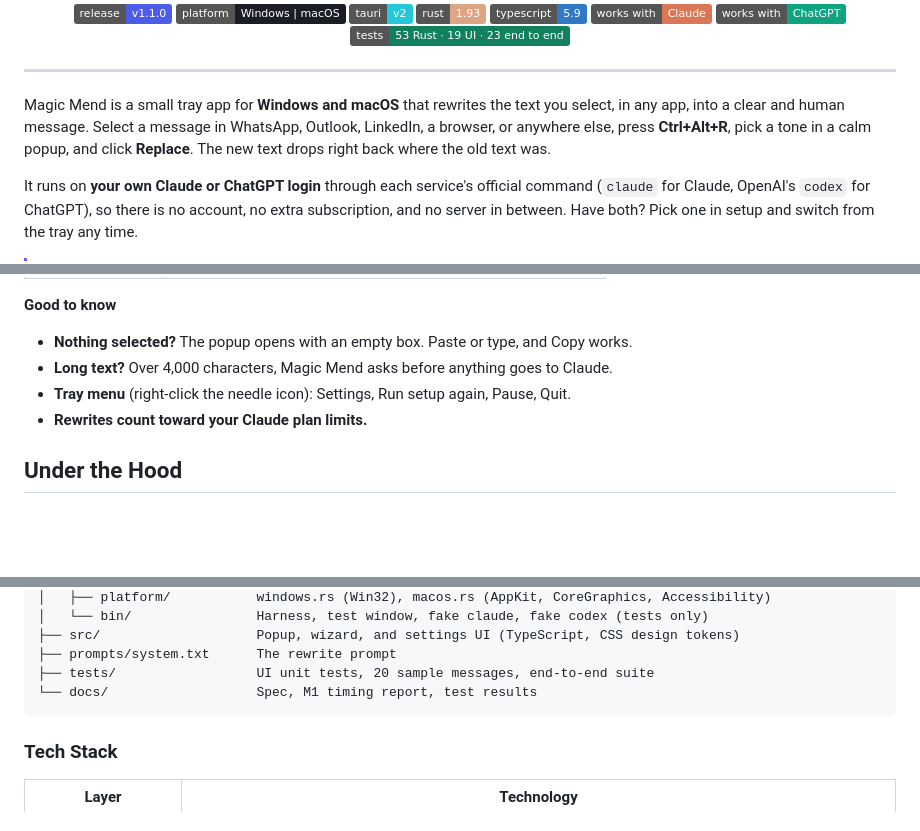
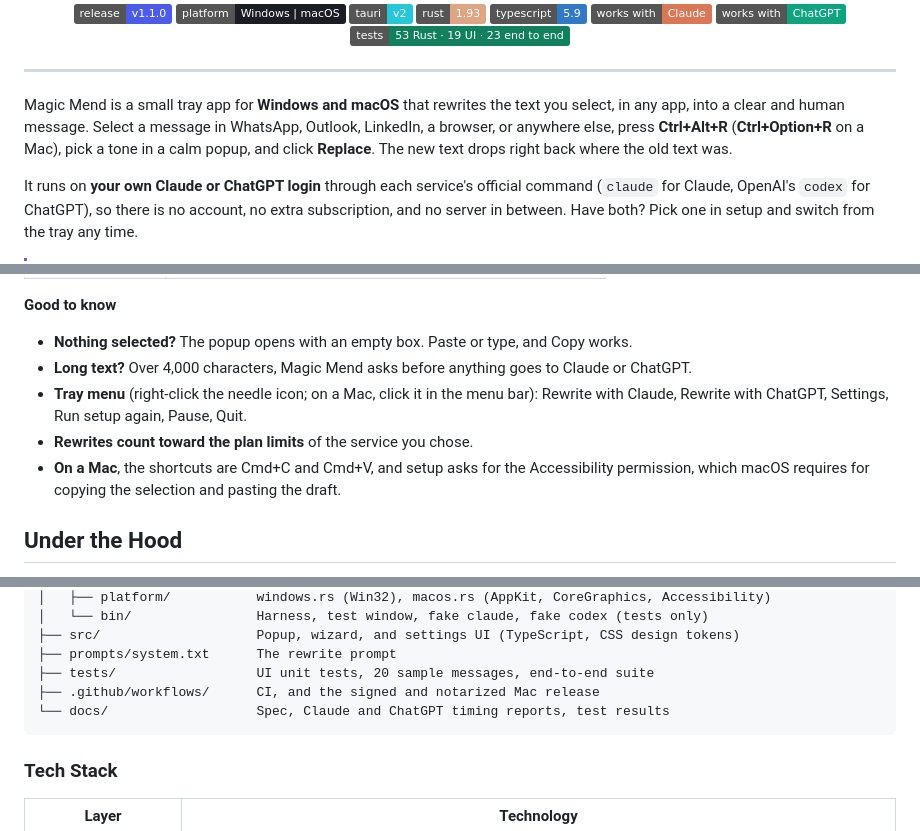
Before and after one commit to mahatab/magic-mend, a Markdown page: README.md, 3 parts joined by grey strips. Rendered like a GitHub page; badges without logos; blank space fills up the shorter version.

````diff
--- a/README.md
+++ b/README.md
@@ -21,7 +21,7 @@
 
 ---
 
-Magic Mend is a small tray app for **Windows and macOS** that rewrites the text you select, in any app, into a clear and human message. Select a message in WhatsApp, Outlook, LinkedIn, a browser, or anywhere else, press **Ctrl+Alt+R**, pick a tone in a calm popup, and click **Replace**. The new text drops right back where the old text was.
+Magic Mend is a small tray app for **Windows and macOS** that rewrites the text you select, in any app, into a clear and human message. Select a message in WhatsApp, Outlook, LinkedIn, a browser, or anywhere else, press **Ctrl+Alt+R** (**Ctrl+Option+R** on a Mac), pick a tone in a calm popup, and click **Replace**. The new text drops right back where the old text was.
 
 It runs on **your own Claude or ChatGPT login** through each service's official command (`claude` for Claude, OpenAI's `codex` for ChatGPT), so there is no account, no extra subscription, and no server in between. Have both? Pick one in setup and switch from the tray any time.
 
@@ -203,9 +203,10 @@ Measured on Windows 11 over 20 sample messages per mode, with `claude` 2.1.296 a
 
 **Good to know**
 - **Nothing selected?** The popup opens with an empty box. Paste or type, and Copy works.
-- **Long text?** Over 4,000 characters, Magic Mend asks before anything goes to Claude.
-- **Tray menu** (right-click the needle icon): Settings, Run setup again, Pause, Quit.
-- **Rewrites count toward your Claude plan limits.**
+- **Long text?** Over 4,000 characters, Magic Mend asks before anything goes to Claude or ChatGPT.
+- **Tray menu** (right-click the needle icon; on a Mac, click it in the menu bar): Rewrite with Claude, Rewrite with ChatGPT, Settings, Run setup again, Pause, Quit.
+- **Rewrites count toward the plan limits** of the service you chose.
+- **On a Mac**, the shortcuts are Cmd+C and Cmd+V, and setup asks for the Accessibility permission, which macOS requires for copying the selection and pasting the draft.
 
 ## Under the Hood
 
@@ -310,7 +313,8 @@ magic-mend/
 ├── src/                    Popup, wizard, and settings UI (TypeScript, CSS design tokens)
 ├── prompts/system.txt      The rewrite prompt
 ├── tests/                  UI unit tests, 20 sample messages, end-to-end suite
-└── docs/                   Spec, M1 timing report, test results
+├── .github/workflows/      CI, and the signed and notarized Mac release
+└── docs/                   Spec, Claude and ChatGPT timing reports, test results
 ```
 
 ### Tech Stack
````
Also changed, not shown: other parts of README.md (+7 -5 lines), NOTES.md (+10 -1 lines).
